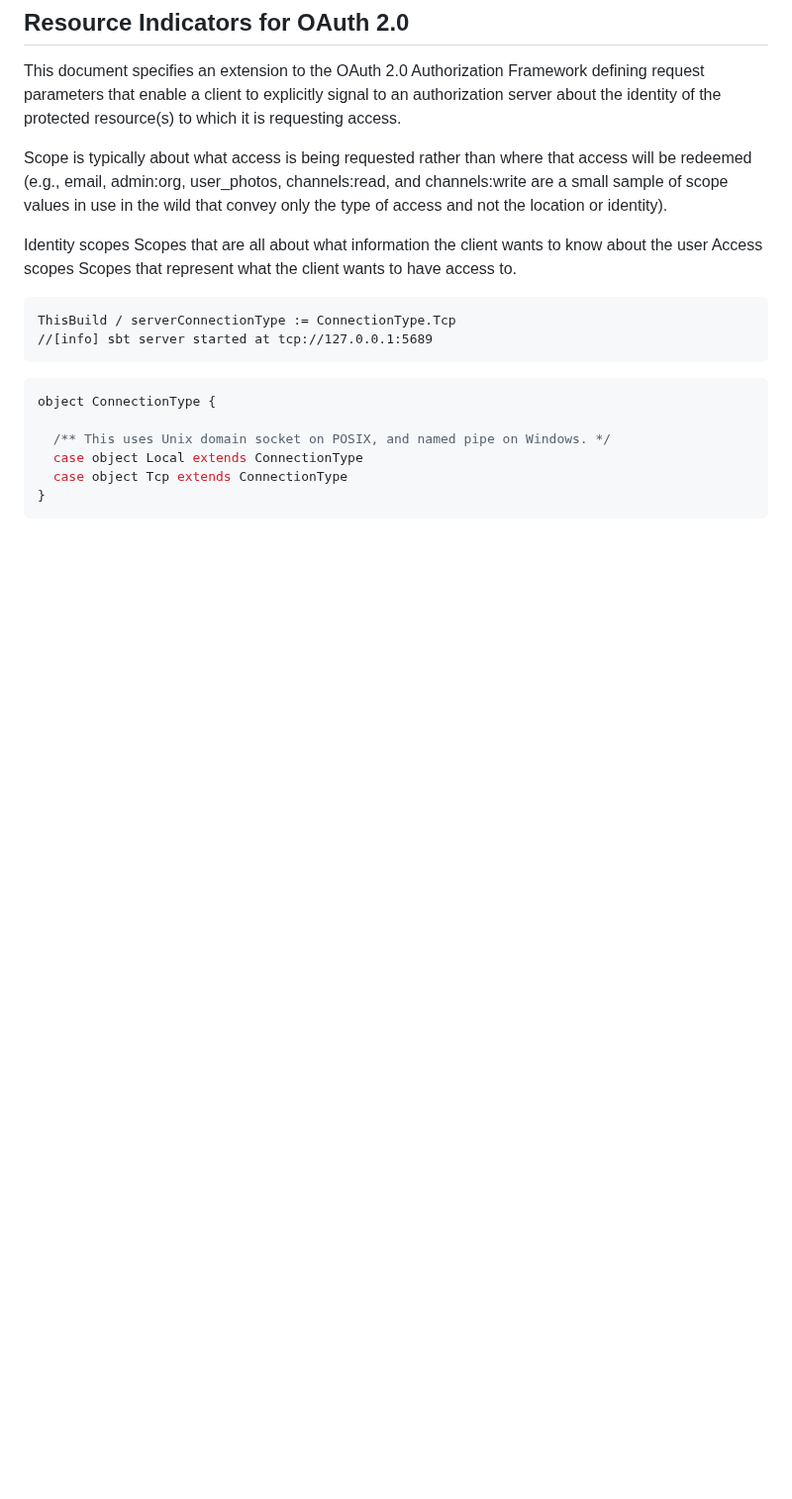
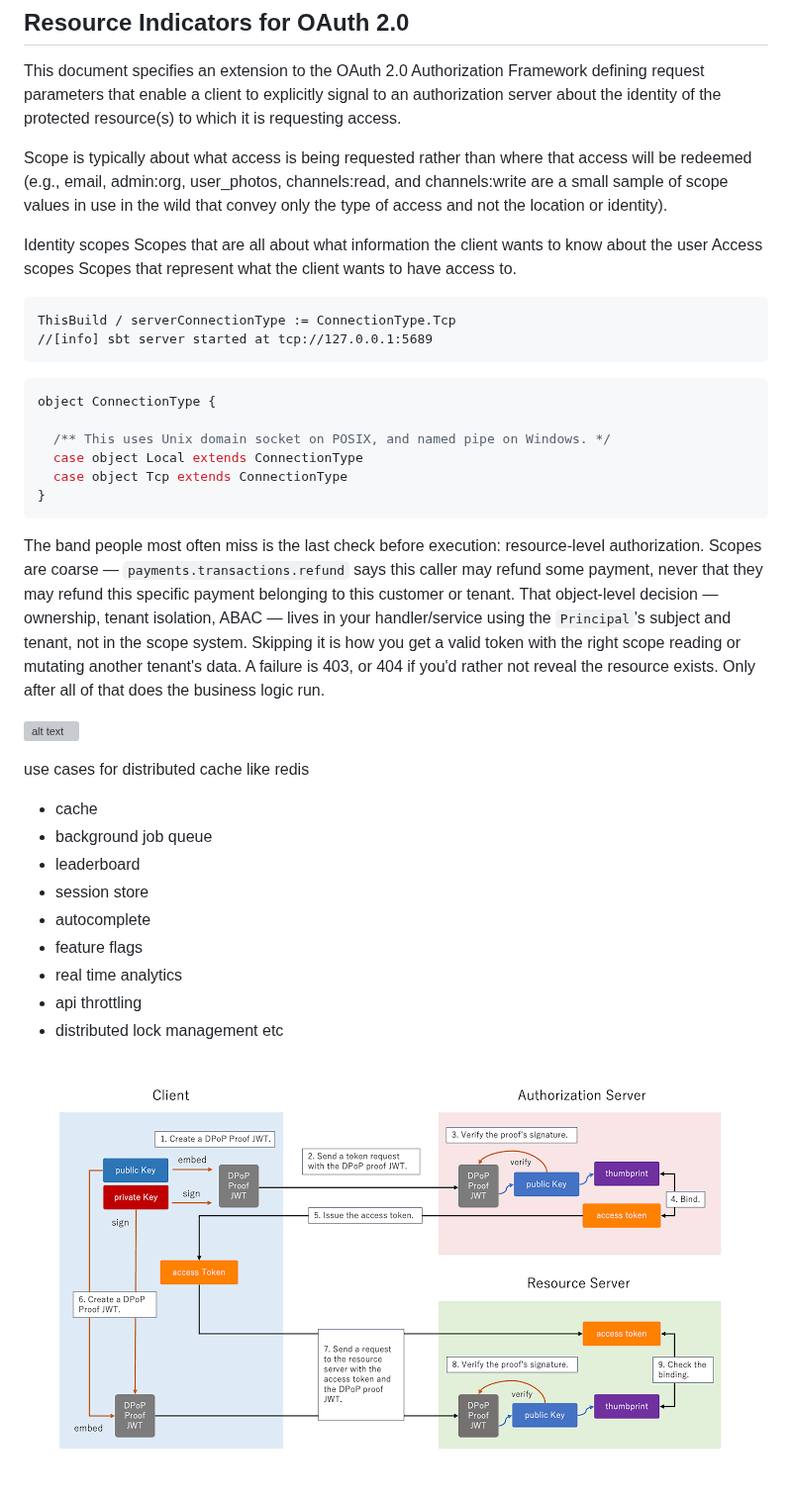
Before and after one commit to reynaldjoabet/authlete, a Markdown page: README.md, the part around the change. Shown at 99% size. Rendered like a GitHub page; pictures changed too: image-19.png (added); blank space fills up the shorter version; grey boxes are pictures that could not be loaded.

````diff
--- a/README.md
+++ b/README.md
@@ -1854,3 +1854,21 @@ object ConnectionType {
   case object Tcp extends ConnectionType
 }
 ```
+
+[](./authz-pipeline.svg)
+The band people most often miss is the last check before execution: resource-level authorization. Scopes are coarse — `payments.transactions.refund` says this caller may refund some payment, never that they may refund this specific payment belonging to this customer or tenant. That object-level decision — ownership, tenant isolation, ABAC — lives in your handler/service using the `Principal`'s subject and tenant, not in the scope system. Skipping it is how you get a valid token with the right scope reading or mutating another tenant's data. A failure is 403, or 404 if you'd rather not reveal the resource exists. Only after all of that does the business logic run.
+
+![alt text](image-18.png)
+
+use cases for distributed cache like redis
+- cache
+- background job queue
+- leaderboard
+- session store
+- autocomplete
+- feature flags
+- real time analytics
+- api throttling
+- distributed lock management etc
+
+![alt text](image-19.png)
````
Also changed, not shown: 5 other files.
